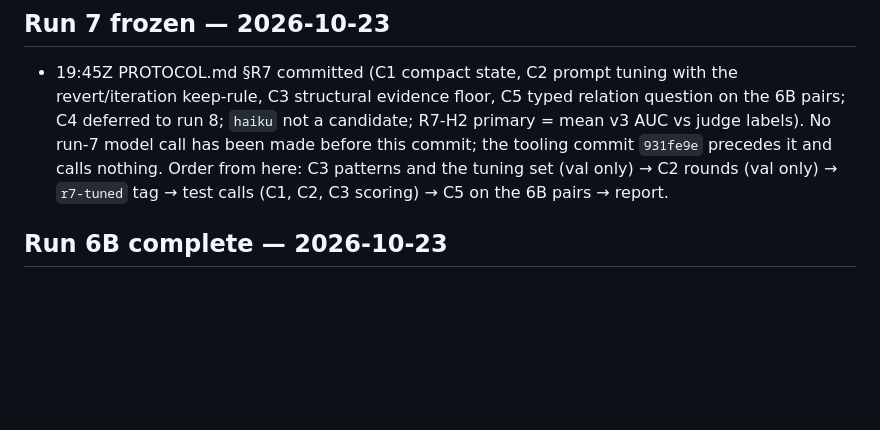
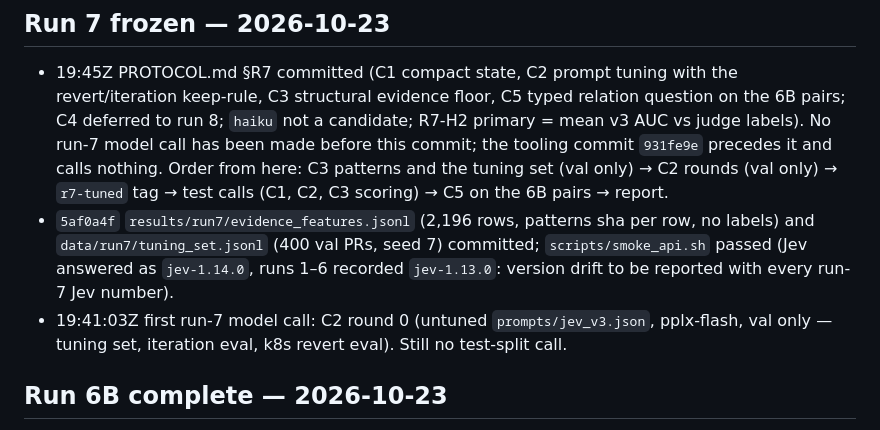
Before and after one commit to haalp/mergeone, a Markdown page: CHANGELOG.md, the part around the change. Rendered like a GitHub page; blank space fills up the shorter version.

Commit message:
changelog: run 7 first model call (C2 round 0, val only), jev-1.14.0 drift

```diff
--- a/CHANGELOG.md
+++ b/CHANGELOG.md
@@ -9,6 +9,11 @@ Protocol changes after freeze are listed here with a reason. Metric thresholds i
   = mean v3 AUC vs judge labels). No run-7 model call has been made before this commit; the tooling commit `931fe9e`
   precedes it and calls nothing. Order from here: C3 patterns and the tuning set (val only) → C2 rounds (val only) →
   `r7-tuned` tag → test calls (C1, C2, C3 scoring) → C5 on the 6B pairs → report.
+- `5af0a4f` `results/run7/evidence_features.jsonl` (2,196 rows, patterns sha per row, no labels) and
+  `data/run7/tuning_set.jsonl` (400 val PRs, seed 7) committed; `scripts/smoke_api.sh` passed (Jev answered as
+  `jev-1.14.0`, runs 1–6 recorded `jev-1.13.0`: version drift to be reported with every run-7 Jev number).
+- 19:41:03Z first run-7 model call: C2 round 0 (untuned `prompts/jev_v3.json`, pplx-flash, val only — tuning set,
+  iteration eval, k8s revert eval). Still no test-split call.
 
 ## Run 6B complete — 2026-10-23
 
```
